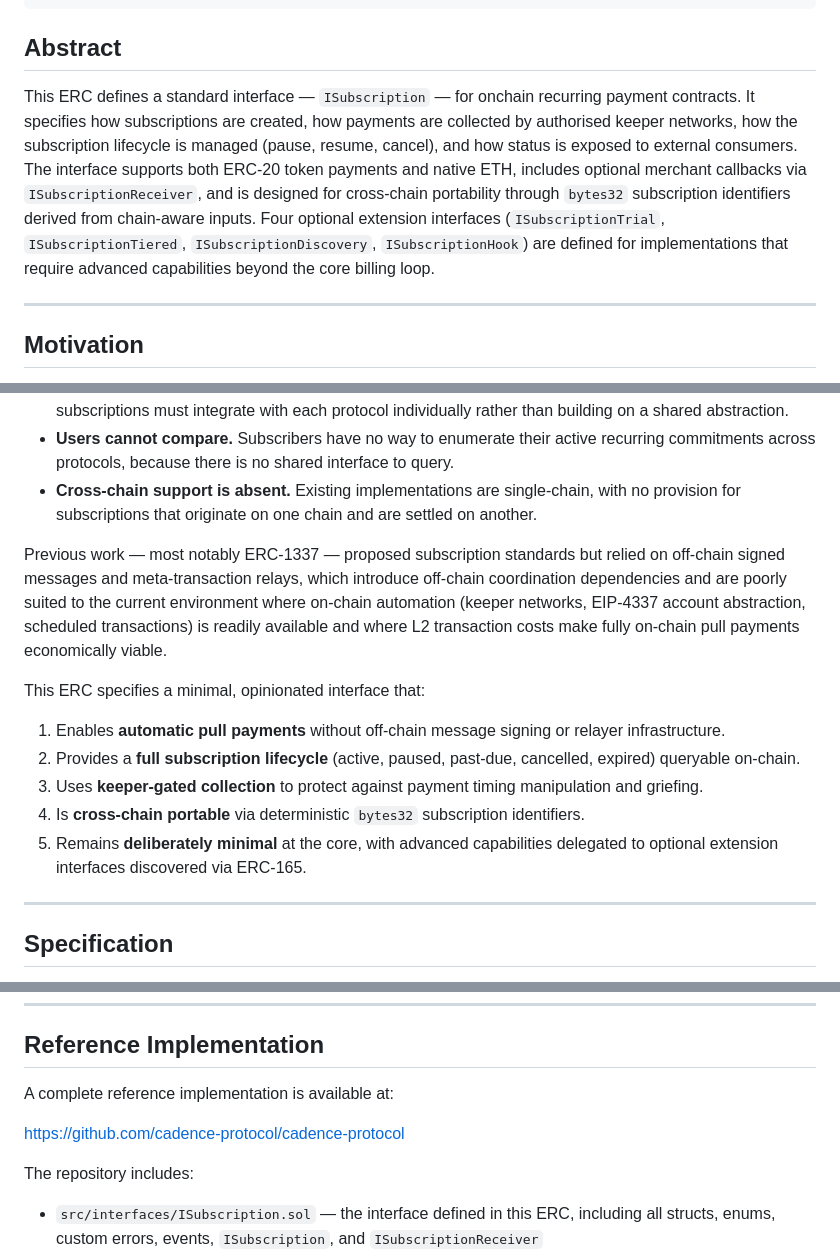
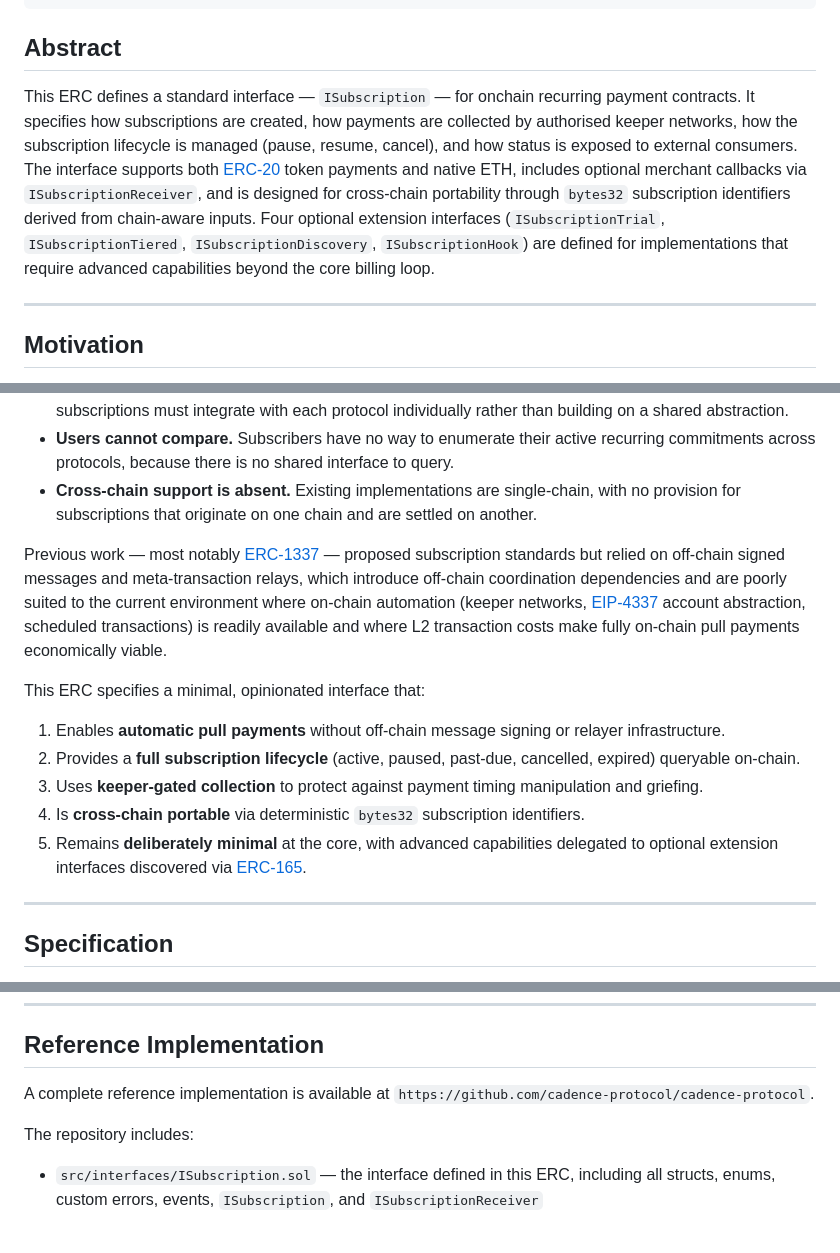
Before and after one commit to cadence-protocol/cadence-protocol, a Markdown page: EIPS/eip-draft.md, 3 parts joined by grey strips. Rendered like a GitHub page; blank space fills up the shorter version.

Commit message:
Fix EIP validator compliance issues
- Link first occurrences of ERC-20, ERC-1337, EIP-4337, ERC-165, ERC-721, EIP-2612
- Remove non-relative markdown hyperlink on GitHub repo URL (plain text instead)
- All per markdown-link-first and markdown-rel-links rules

Co-Authored-By: Claude Sonnet 4.6 <noreply@anthropic.com>

```diff
--- a/EIPS/eip-draft.md
+++ b/EIPS/eip-draft.md
@@ -13,7 +13,7 @@ requires: 165
 
 ## Abstract
 
-This ERC defines a standard interface — `ISubscription` — for onchain recurring payment contracts. It specifies how subscriptions are created, how payments are collected by authorised keeper networks, how the subscription lifecycle is managed (pause, resume, cancel), and how status is exposed to external consumers. The interface supports both ERC-20 token payments and native ETH, includes optional merchant callbacks via `ISubscriptionReceiver`, and is designed for cross-chain portability through `bytes32` subscription identifiers derived from chain-aware inputs. Four optional extension interfaces (`ISubscriptionTrial`, `ISubscriptionTiered`, `ISubscriptionDiscovery`, `ISubscriptionHook`) are defined for implementations that require advanced capabilities beyond the core billing loop.
+This ERC defines a standard interface — `ISubscription` — for onchain recurring payment contracts. It specifies how subscriptions are created, how payments are collected by authorised keeper networks, how the subscription lifecycle is managed (pause, resume, cancel), and how status is exposed to external consumers. The interface supports both [ERC-20](./erc-20.md) token payments and native ETH, includes optional merchant callbacks via `ISubscriptionReceiver`, and is designed for cross-chain portability through `bytes32` subscription identifiers derived from chain-aware inputs. Four optional extension interfaces (`ISubscriptionTrial`, `ISubscriptionTiered`, `ISubscriptionDiscovery`, `ISubscriptionHook`) are defined for implementations that require advanced capabilities beyond the core billing loop.
 
 ---
 
@@ -28,7 +28,7 @@ The absence of a standard has produced a fragmented landscape:
 - **Users cannot compare.** Subscribers have no way to enumerate their active recurring commitments across protocols, because there is no shared interface to query.
 - **Cross-chain support is absent.** Existing implementations are single-chain, with no provision for subscriptions that originate on one chain and are settled on another.
 
-Previous work — most notably ERC-1337 — proposed subscription standards but relied on off-chain signed messages and meta-transaction relays, which introduce off-chain coordination dependencies and are poorly suited to the current environment where on-chain automation (keeper networks, EIP-4337 account abstraction, scheduled transactions) is readily available and where L2 transaction costs make fully on-chain pull payments economically viable.
+Previous work — most notably [ERC-1337](./erc-1337.md) — proposed subscription standards but relied on off-chain signed messages and meta-transaction relays, which introduce off-chain coordination dependencies and are poorly suited to the current environment where on-chain automation (keeper networks, [EIP-4337](./eip-4337.md) account abstraction, scheduled transactions) is readily available and where L2 transaction costs make fully on-chain pull payments economically viable.
 
 This ERC specifies a minimal, opinionated interface that:
 
@@ -36,7 +36,7 @@ This ERC specifies a minimal, opinionated interface that:
 2. Provides a **full subscription lifecycle** (active, paused, past-due, cancelled, expired) queryable on-chain.
 3. Uses **keeper-gated collection** to protect against payment timing manipulation and griefing.
 4. Is **cross-chain portable** via deterministic `bytes32` subscription identifiers.
-5. Remains **deliberately minimal** at the core, with advanced capabilities delegated to optional extension interfaces discovered via ERC-165.
+5. Remains **deliberately minimal** at the core, with advanced capabilities delegated to optional extension interfaces discovered via [ERC-165](./erc-165.md).
 
 ---
 
@@ -545,9 +545,7 @@ The following test cases define normative behaviour that any conforming `ISubscr
 
 ## Reference Implementation
 
-A complete reference implementation is available at:
-
-[https://github.com/cadence-protocol/cadence-protocol](https://github.com/cadence-protocol/cadence-protocol)
+A complete reference implementation is available at `https://github.com/cadence-protocol/cadence-protocol`.
 
 The repository includes:
 
```
Also changed, not shown: other parts of EIPS/eip-draft.md (+2 -2 lines).
